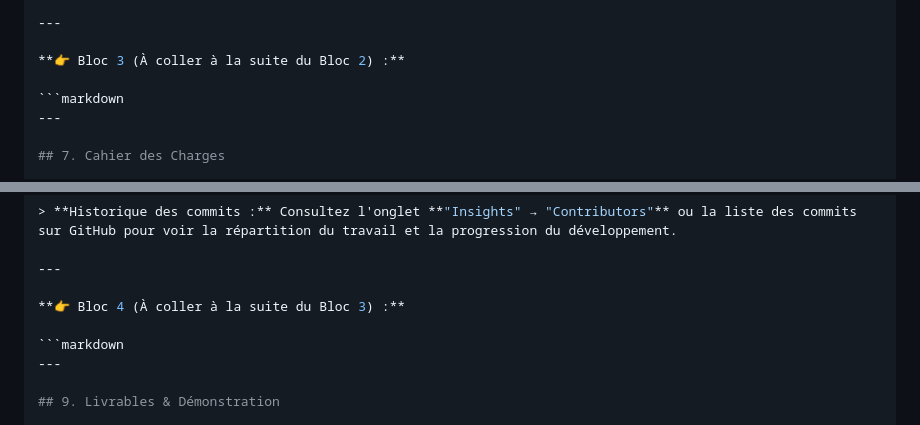
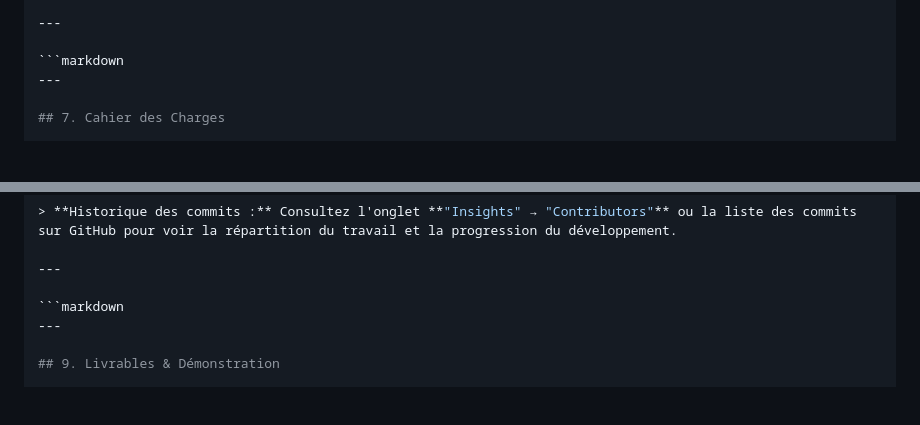
Before and after one commit to rovana-0412/PROJET_BIDE, a Markdown page: README.md, 2 parts joined by grey strips. Rendered like a GitHub page; blank space fills up the shorter version.

````diff
--- a/README.md
+++ b/README.md
@@ -129,8 +129,6 @@ npx serve .
 
 ---
 
-**👉 Bloc 3 (À coller à la suite du Bloc 2) :**
-
 ```markdown
 ---
 
@@ -153,8 +151,6 @@ Le cahier des charges complet (avec la partie facturation) est disponible dans l
 
 ---
 
-**👉 Bloc 4 (À coller à la suite du Bloc 3) :**
-
 ```markdown
 ---
 
````
Also changed, not shown: other parts of README.md (+1 -1 lines).
